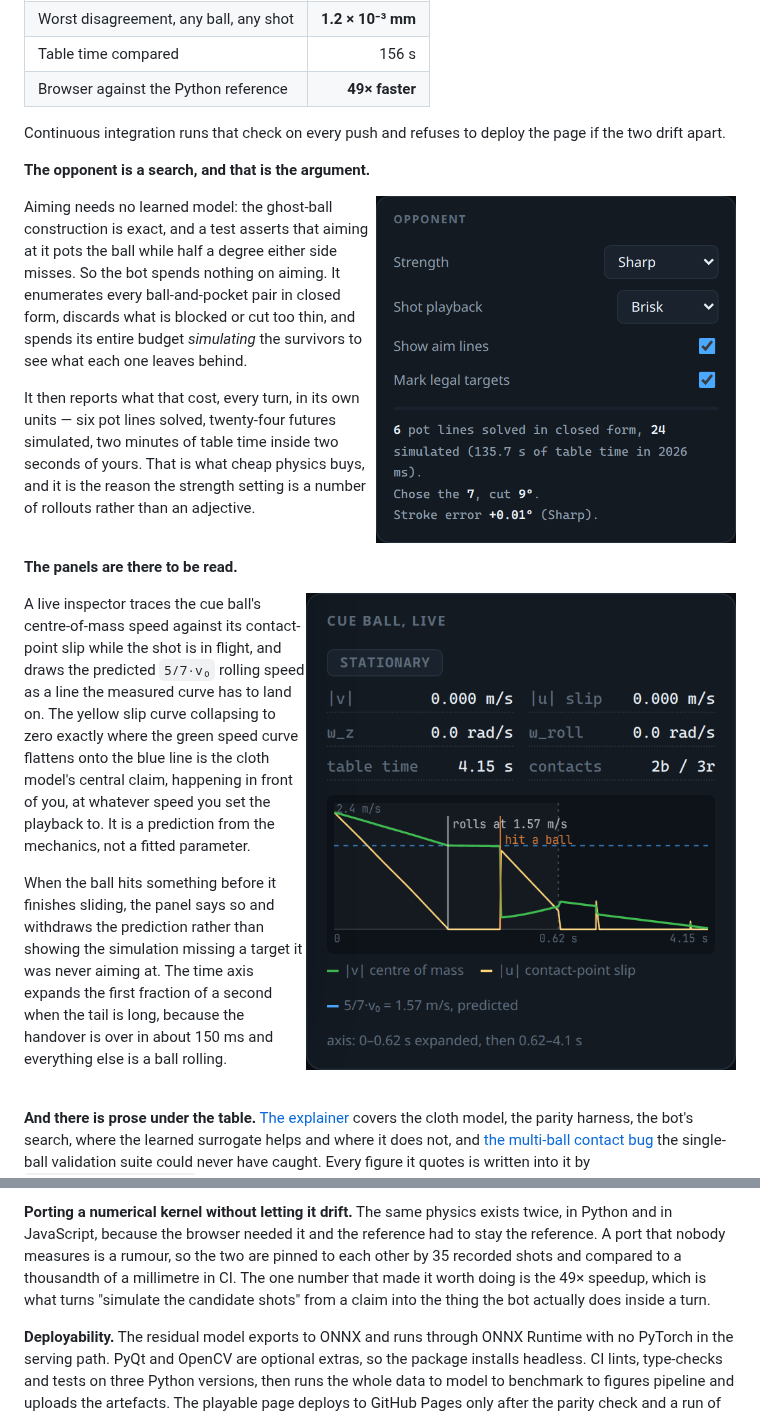
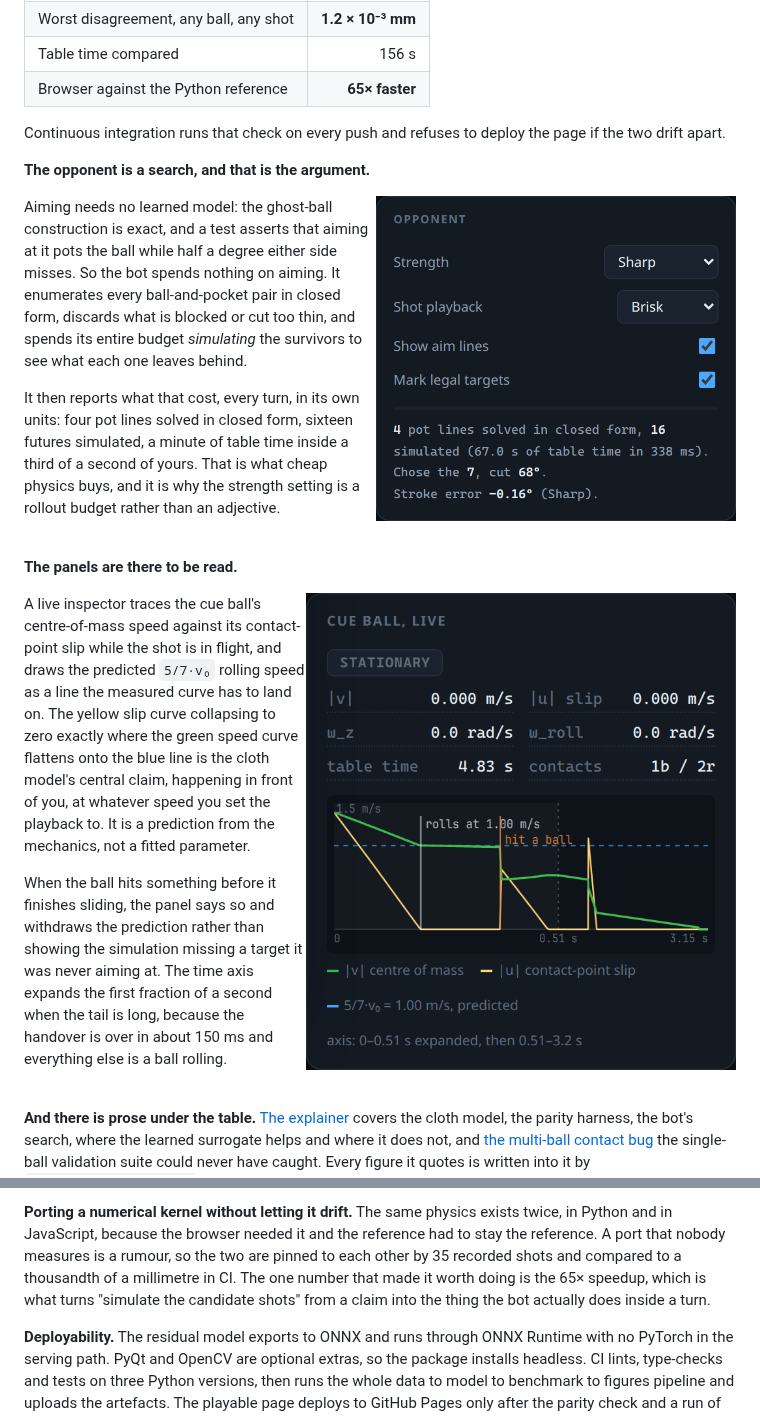
Before and after one commit to BruceMoseti/cueai, a Markdown page: README.md, 2 parts joined by grey strips. GitHub-like rendering; pictures changed too: docs/assets/web_bot.png, docs/assets/web_inspector.png.

```diff
--- a/README.md
+++ b/README.md
@@ -42,7 +42,7 @@ Node and compares where each ball stopped.
 | Reference shots replayed | 35 |
 | Worst disagreement, any ball, any shot | **1.2 × 10⁻³ mm** |
 | Table time compared | 156 s |
-| Browser against the Python reference | **49× faster** |
+| Browser against the Python reference | **65× faster** |
 
 Continuous integration runs that check on every push and refuses to deploy the
 page if the two drift apart.
@@ -57,10 +57,10 @@ So the bot spends nothing on aiming. It enumerates every ball-and-pocket pair in
 closed form, discards what is blocked or cut too thin, and spends its entire
 budget *simulating* the survivors to see what each one leaves behind.
 
-It then reports what that cost, every turn, in its own units — six pot lines
-solved, twenty-four futures simulated, two minutes of table time inside two
-seconds of yours. That is what cheap physics buys, and it is the reason the
-strength setting is a number of rollouts rather than an adjective.
+It then reports what that cost, every turn, in its own units: four pot lines
+solved in closed form, sixteen futures simulated, a minute of table time inside
+a third of a second of yours. That is what cheap physics buys, and it is why the
+strength setting is a rollout budget rather than an adjective.
 
 <br clear="right" />
 
@@ -358,7 +358,7 @@ twice, in Python and in JavaScript, because the browser needed it and the
 reference had to stay the reference. A port that nobody measures is a rumour, so
 the two are pinned to each other by 35 recorded shots and compared to a
 thousandth of a millimetre in CI. The one number that made it worth doing is the
-49× speedup, which is what turns "simulate the candidate shots" from a claim
+65× speedup, which is what turns "simulate the candidate shots" from a claim
 into the thing the bot actually does inside a turn.
 
 **Deployability.** The residual model exports to ONNX and runs through ONNX
```
Also changed, not shown: docs/assets/web_table.png, 9 other files.
